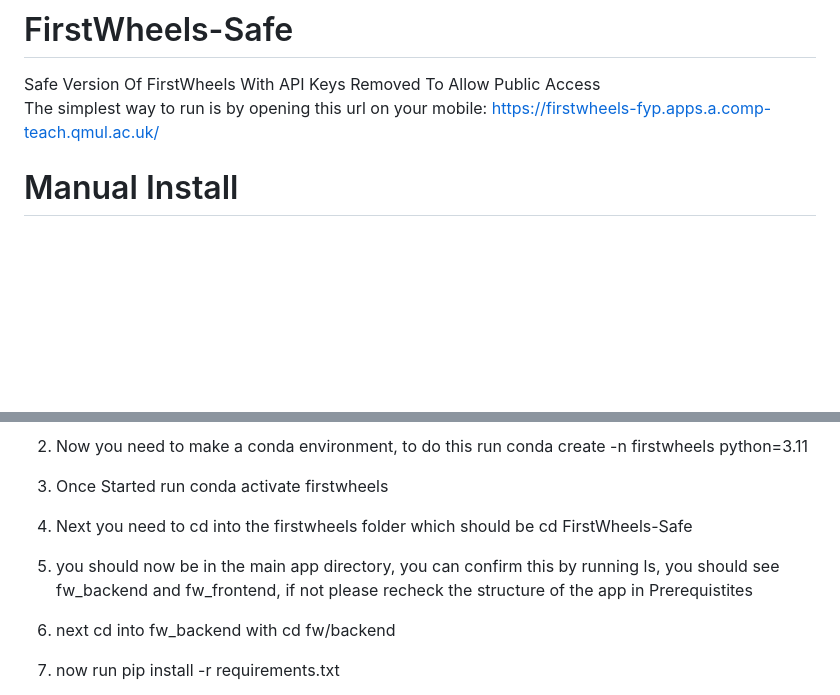
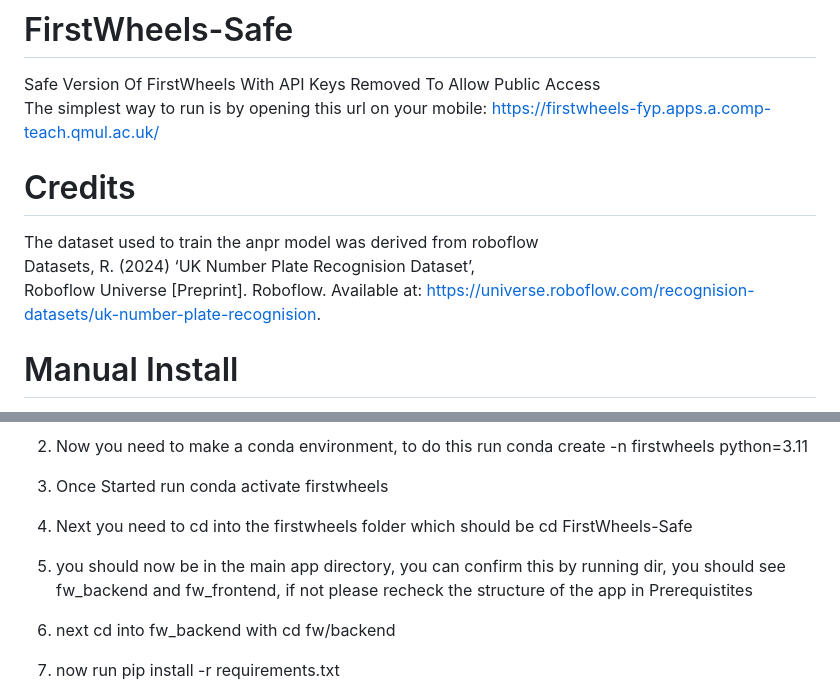
Before and after one commit to mebs0/FirstWheels-Safe, a Markdown page: README.md, 2 parts joined by grey strips. Rendered like a GitHub page; blank space fills up the shorter version.

```diff
--- a/README.md
+++ b/README.md
@@ -1,6 +1,11 @@
 # FirstWheels-Safe
 Safe Version Of FirstWheels With API Keys Removed To Allow Public Access
 The simplest way to run is by opening this url on your mobile: https://firstwheels-fyp.apps.a.comp-teach.qmul.ac.uk/
+
+# Credits
+The dataset used to train the anpr model was derived from roboflow
+Datasets, R. (2024) ‘UK Number Plate Recognision Dataset’,
+Roboflow Universe [Preprint]. Roboflow. Available at: https://universe.roboflow.com/recognision-datasets/uk-number-plate-recognision.
 
 # Manual Install
 Please note the below steps are for windows, steps may vary with other operating systems
@@ -44,7 +49,7 @@ cd /Downloads
 3. Now you need to make a conda environment, to do this run conda create -n firstwheels python=3.11
 4. Once Started run conda activate firstwheels
 5. Next you need to cd into the firstwheels folder which should be cd FirstWheels-Safe
-6. you should now be in the main app directory, you can confirm this by running ls, you should see fw_backend and fw_frontend, if not please recheck the structure of the app in Prerequistites
+6. you should now be in the main app directory, you can confirm this by running dir, you should see fw_backend and fw_frontend, if not please recheck the structure of the app in Prerequistites
 7. next cd into fw_backend with cd fw/backend
 8. now run pip install -r requirements.txt
 9. now run python manage.py migrate
```
